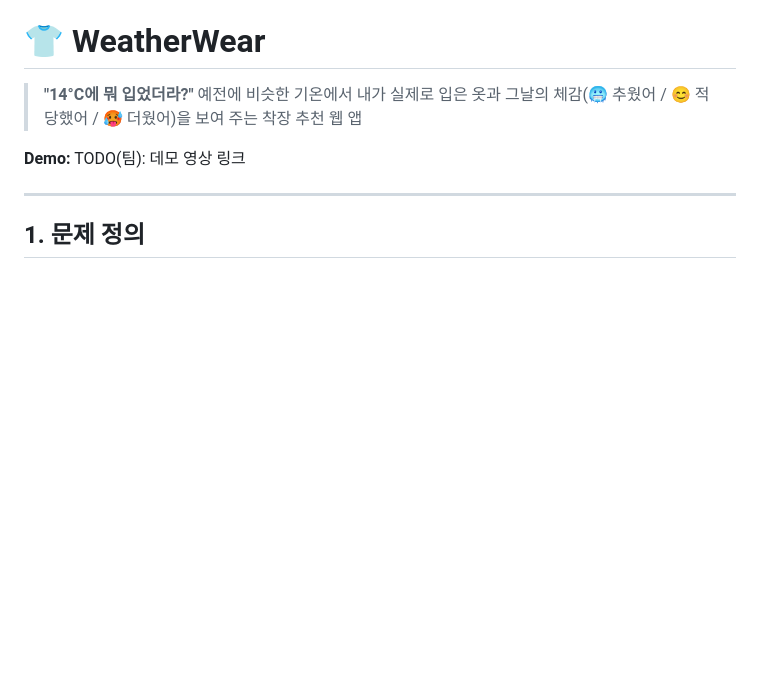
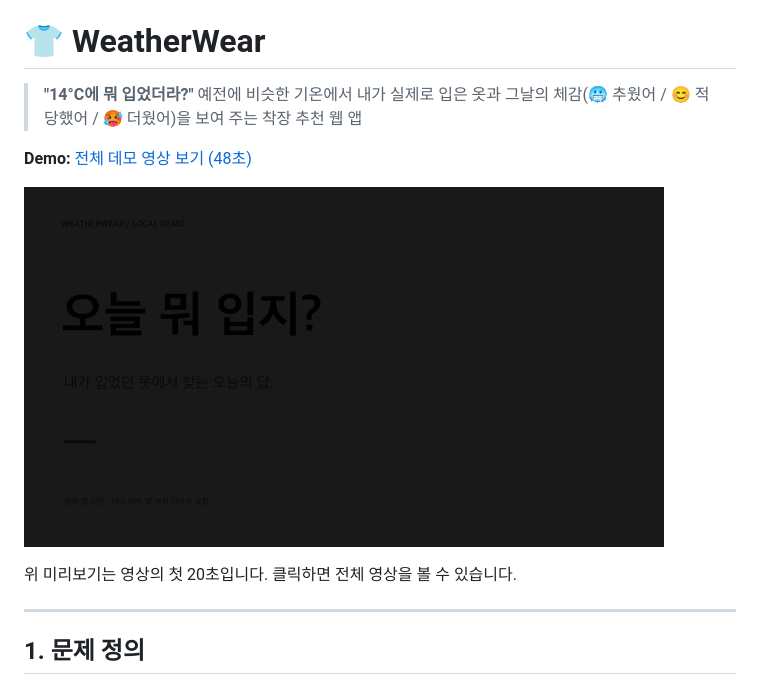
Before and after one commit to jgoneit/WeatherWear, a Markdown page: README.md, the part around the change. Rendered like a GitHub page; pictures changed too: docs/demo/WeatherWear-demo-preview.gif (added); blank space fills up the shorter version.

Commit message:
docs: replace demo placeholder with video and preview

```diff
--- a/README.md
+++ b/README.md
@@ -3,7 +3,11 @@
 > **"14°C에 뭐 입었더라?"**
 > 예전에 비슷한 기온에서 내가 실제로 입은 옷과 그날의 체감(🥶 추웠어 / 😊 적당했어 / 🥵 더웠어)을 보여 주는 착장 추천 웹 앱
 
-**Demo:** TODO(팀): 데모 영상 링크
+**Demo:** [전체 데모 영상 보기 (48초)](docs/demo/WeatherWear-demo-edited.mp4)
+
+[![WeatherWear 데모 미리보기 — 클릭하면 전체 영상 열기](docs/demo/WeatherWear-demo-preview.gif)](docs/demo/WeatherWear-demo-edited.mp4)
+
+위 미리보기는 영상의 첫 20초입니다. 클릭하면 전체 영상을 볼 수 있습니다.
 
 ---
 
```
Also changed, not shown: 1 other file.
